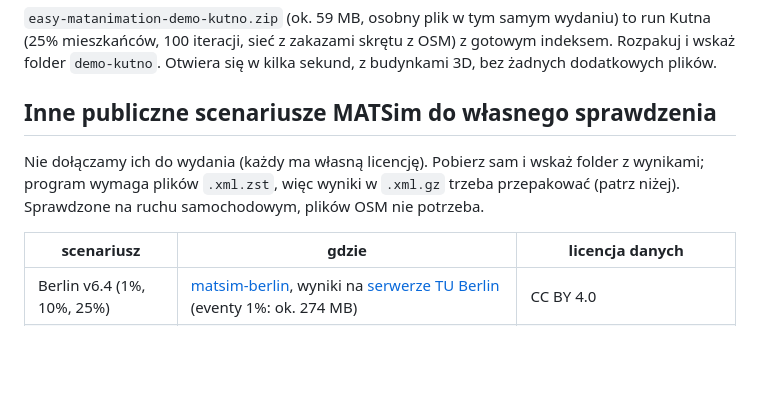
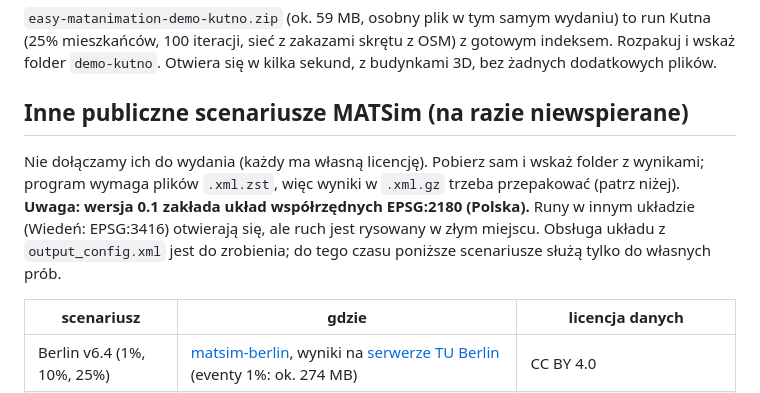
Before and after one commit to GISBoost/easy-matplayer, a Markdown page: docs/viz/README_pl.md, the part around the change. Drawn GitHub-style; blank space fills up the shorter version.

Commit message:
wizualizer: test otwarcia Wiednia: CRS na sztywno EPSG:2180, README i dziennik
Co-Authored-By: Claude Sonnet 5.5 <noreply@anthropic.com>

```diff
--- a/docs/viz/README_pl.md
+++ b/docs/viz/README_pl.md
@@ -14,9 +14,9 @@ Wymagania: Windows 10 22H2 albo 11 (64-bit) i Microsoft Edge WebView2 Runtime (j
 
 `easy-matanimation-demo-kutno.zip` (ok. 59 MB, osobny plik w tym samym wydaniu) to run Kutna (25% mieszkańców, 100 iteracji, sieć z zakazami skrętu z OSM) z gotowym indeksem. Rozpakuj i wskaż folder `demo-kutno`. Otwiera się w kilka sekund, z budynkami 3D, bez żadnych dodatkowych plików.
 
-## Inne publiczne scenariusze MATSim do własnego sprawdzenia
+## Inne publiczne scenariusze MATSim (na razie niewspierane)
 
-Nie dołączamy ich do wydania (każdy ma własną licencję). Pobierz sam i wskaż folder z wynikami; program wymaga plików `.xml.zst`, więc wyniki w `.xml.gz` trzeba przepakować (patrz niżej). Sprawdzone na ruchu samochodowym, plików OSM nie potrzeba.
+Nie dołączamy ich do wydania (każdy ma własną licencję). Pobierz sam i wskaż folder z wynikami; program wymaga plików `.xml.zst`, więc wyniki w `.xml.gz` trzeba przepakować (patrz niżej). **Uwaga: wersja 0.1 zakłada układ współrzędnych EPSG:2180 (Polska).** Runy w innym układzie (Wiedeń: EPSG:3416) otwierają się, ale ruch jest rysowany w złym miejscu. Obsługa układu z `output_config.xml` jest do zrobienia; do tego czasu poniższe scenariusze służą tylko do własnych prób.
 
 | scenariusz | gdzie | licencja danych |
 |---|---|---|
```
Also changed, not shown: docs/projekt/wizualizer_postep.md (+5 -0 lines).
